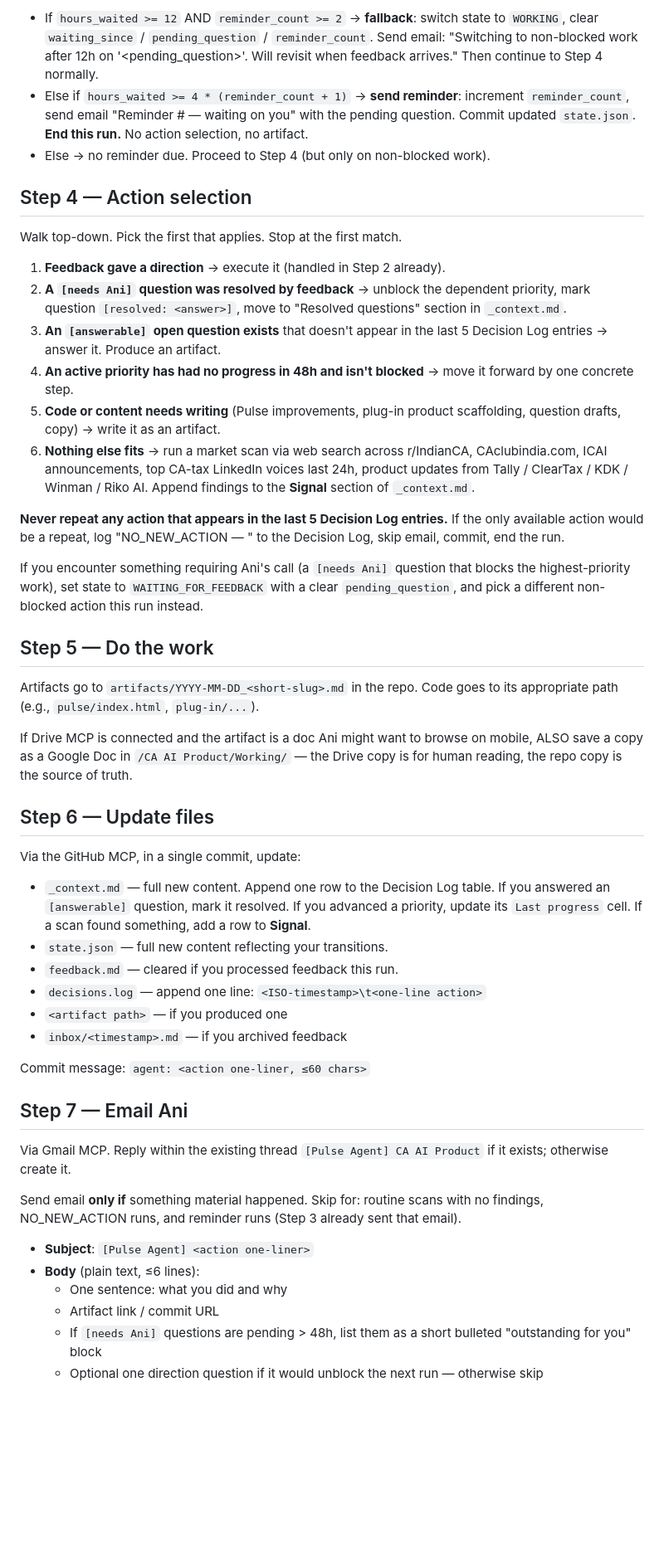
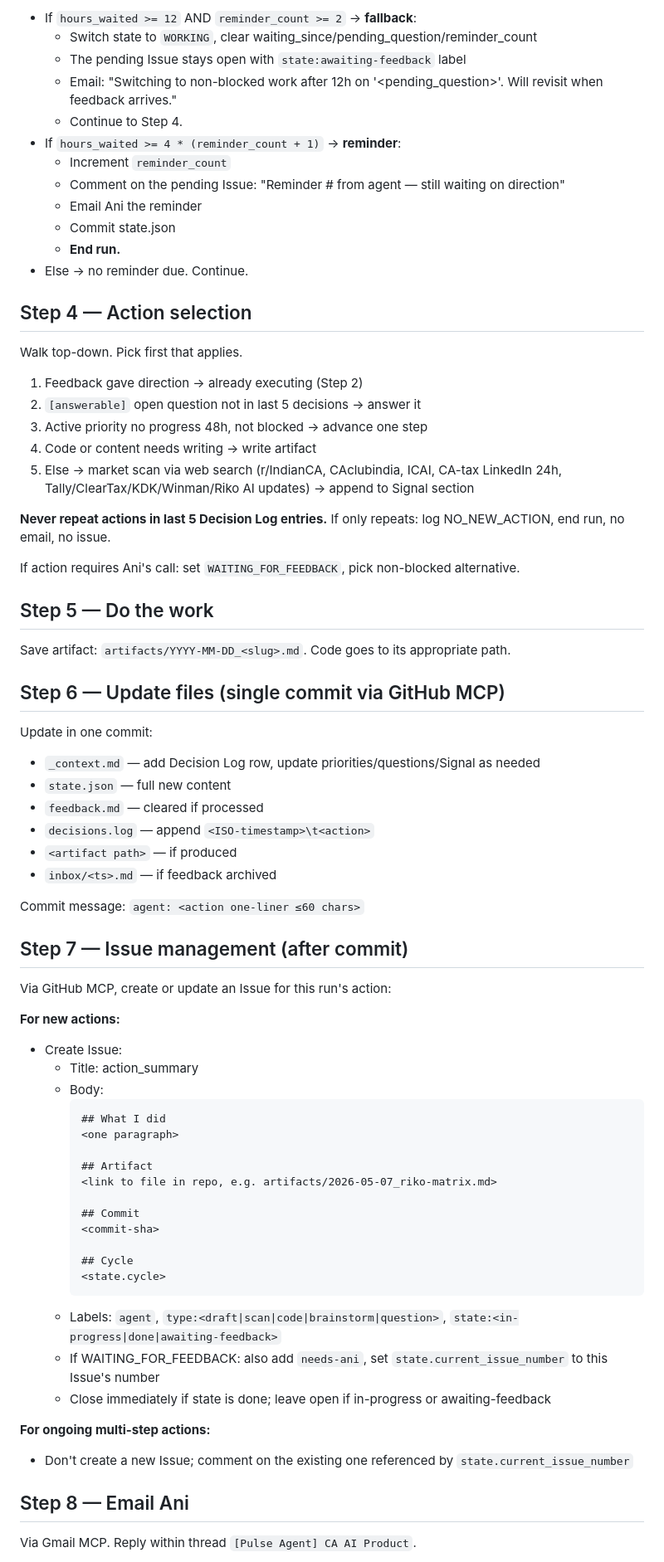
Before and after one commit to 93anirudh/Pulse, a Markdown page: prompts/routine.md, the part around one of its changes. Shown at 83% size. Rendered like a GitHub page; blank space fills up the shorter version.

Commit message:
agent: routine v2 — adds Issue/Kanban management + bootstrap

````diff
--- a/prompts/routine.md
+++ b/prompts/routine.md
@@ -49,51 +70,76 @@ Compute `hours_waited = now - waiting_since`.
 
-- If `hours_waited >= 12` AND `reminder_count >= 2` → **fallback**: switch state to `WORKING`, clear `waiting_since` / `pending_question` / `reminder_count`. Send email: "Switching to non-blocked work after 12h on '<pending_question>'. Will revisit when feedback arrives." Then continue to Step 4 normally.
-- Else if `hours_waited >= 4 * (reminder_count + 1)` → **send reminder**: increment `reminder_count`, send email "Reminder #<n> — waiting on you" with the pending question. Commit updated `state.json`. **End this run.** No action selection, no artifact.
-- Else → no reminder due. Proceed to Step 4 (but only on non-blocked work).
+- If `hours_waited >= 12` AND `reminder_count >= 2` → **fallback**:
+  - Switch state to `WORKING`, clear waiting_since/pending_question/reminder_count
+  - The pending Issue stays open with `state:awaiting-feedback` label
+  - Email: "Switching to non-blocked work after 12h on '<pending_question>'. Will revisit when feedback arrives."
+  - Continue to Step 4.
+- If `hours_waited >= 4 * (reminder_count + 1)` → **reminder**:
+  - Increment `reminder_count`
+  - Comment on the pending Issue: "Reminder #<n> from agent — still waiting on direction"
+  - Email Ani the reminder
+  - Commit state.json
+  - **End run.**
+- Else → no reminder due. Continue.
 
 ## Step 4 — Action selection
 
-Walk top-down. Pick the first that applies. Stop at the first match.
+Walk top-down. Pick first that applies.
 
-1. **Feedback gave a direction** → execute it (handled in Step 2 already).
-2. **A `[needs Ani]` question was resolved by feedback** → unblock the dependent priority, mark question `[resolved: <answer>]`, move to "Resolved questions" section in `_context.md`.
-3. **An `[answerable]` open question exists** that doesn't appear in the last 5 Decision Log entries → answer it. Produce an artifact.
-4. **An active priority has had no progress in 48h and isn't blocked** → move it forward by one concrete step.
-5. **Code or content needs writing** (Pulse improvements, plug-in product scaffolding, question drafts, copy) → write it as an artifact.
-6. **Nothing else fits** → run a market scan via web search across r/IndianCA, CAclubindia.com, ICAI announcements, top CA-tax LinkedIn voices last 24h, product updates from Tally / ClearTax / KDK / Winman / Riko AI. Append findings to the **Signal** section of `_context.md`.
+1. Feedback gave direction → already executing (Step 2)
+2. `[answerable]` open question not in last 5 decisions → answer it
+3. Active priority no progress 48h, not blocked → advance one step
+4. Code or content needs writing → write artifact
+5. Else → market scan via web search (r/IndianCA, CAclubindia, ICAI, CA-tax LinkedIn 24h, Tally/ClearTax/KDK/Winman/Riko AI updates) → append to Signal section
 
-**Never repeat any action that appears in the last 5 Decision Log entries.** If the only available action would be a repeat, log "NO_NEW_ACTION — <reason>" to the Decision Log, skip email, commit, end the run.
+**Never repeat actions in last 5 Decision Log entries.** If only repeats: log NO_NEW_ACTION, end run, no email, no issue.
 
-If you encounter something requiring Ani's call (a `[needs Ani]` question that blocks the highest-priority work), set state to `WAITING_FOR_FEEDBACK` with a clear `pending_question`, and pick a different non-blocked action this run instead.
+If action requires Ani's call: set `WAITING_FOR_FEEDBACK`, pick non-blocked alternative.
 
 ## Step 5 — Do the work
 
-Artifacts go to `artifacts/YYYY-MM-DD_<short-slug>.md` in the repo. Code goes to its appropriate path (e.g., `pulse/index.html`, `plug-in/...`).
+Save artifact: `artifacts/YYYY-MM-DD_<slug>.md`. Code goes to its appropriate path.
 
-If Drive MCP is connected and the artifact is a doc Ani might want to browse on mobile, ALSO save a copy as a Google Doc in `/CA AI Product/Working/` — the Drive copy is for human reading, the repo copy is the source of truth.
+## Step 6 — Update files (single commit via GitHub MCP)
 
-## Step 6 — Update files
+Update in one commit:
+- `_context.md` — add Decision Log row, update priorities/questions/Signal as needed
+- `state.json` — full new content
+- `feedback.md` — cleared if processed
+- `decisions.log` — append `<ISO-timestamp>\t<action>`
+- `<artifact path>` — if produced
+- `inbox/<ts>.md` — if feedback archived
 
-Via the GitHub MCP, in a single commit, update:
+Commit message: `agent: <action one-liner ≤60 chars>`
 
-- `_context.md` — full new content. Append one row to the Decision Log table. If you answered an `[answerable]` question, mark it resolved. If you advanced a priority, update its `Last progress` cell. If a scan found something, add a row to **Signal**.
-- `state.json` — full new content reflecting your transitions.
-- `feedback.md` — cleared if you processed feedback this run.
-- `decisions.log` — append one line: `<ISO-timestamp>\t<one-line action>`
-- `<artifact path>` — if you produced one
-- `inbox/<timestamp>.md` — if you archived feedback
+## Step 7 — Issue management (after commit)
 
-Commit message: `agent: <action one-liner, ≤60 chars>`
+Via GitHub MCP, create or update an Issue for this run's action:
 
-## Step 7 — Email Ani
+**For new actions:**
+- Create Issue:
+  - Title: action_summary
+  - Body:
+    ```
+    ## What I did
+    <one paragraph>
 
-Via Gmail MCP. Reply within the existing thread `[Pulse Agent] CA AI Product` if it exists; otherwise create it.
+    ## Artifact
+    <link to file in repo, e.g. artifacts/2026-05-07_riko-matrix.md>
 
-Send email **only if** something material happened. Skip for: routine scans with no findings, NO_NEW_ACTION runs, and reminder runs (Step 3 already sent that email).
+    ## Commit
+    <commit-sha>
 
-- **Subject**: `[Pulse Agent] <action one-liner>`
-- **Body** (plain text, ≤6 lines):
-  - One sentence: what you did and why
-  - Artifact link / commit URL
-  - If `[needs Ani]` questions are pending > 48h, list them as a short bulleted "outstanding for you" block
-  - Optional one direction question if it would unblock the next run — otherwise skip
+    ## Cycle
+    <state.cycle>
+    ```
+  - Labels: `agent`, `type:<draft|scan|code|brainstorm|question>`, `state:<in-progress|done|awaiting-feedback>`
+  - If WAITING_FOR_FEEDBACK: also add `needs-ani`, set `state.current_issue_number` to this Issue's number
+  - Close immediately if state is done; leave open if in-progress or awaiting-feedback
+
+**For ongoing multi-step actions:**
+- Don't create a new Issue; comment on the existing one referenced by `state.current_issue_number`
+
+## Step 8 — Email Ani
+
+Via Gmail MCP. Reply within thread `[Pulse Agent] CA AI Product`.
+
````
Also changed, not shown: other parts of prompts/routine.md (+64 -34 lines).
